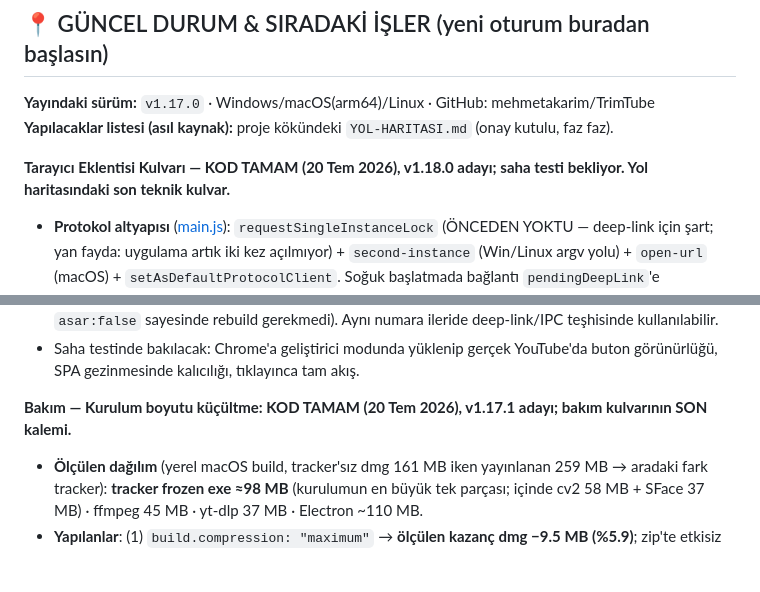
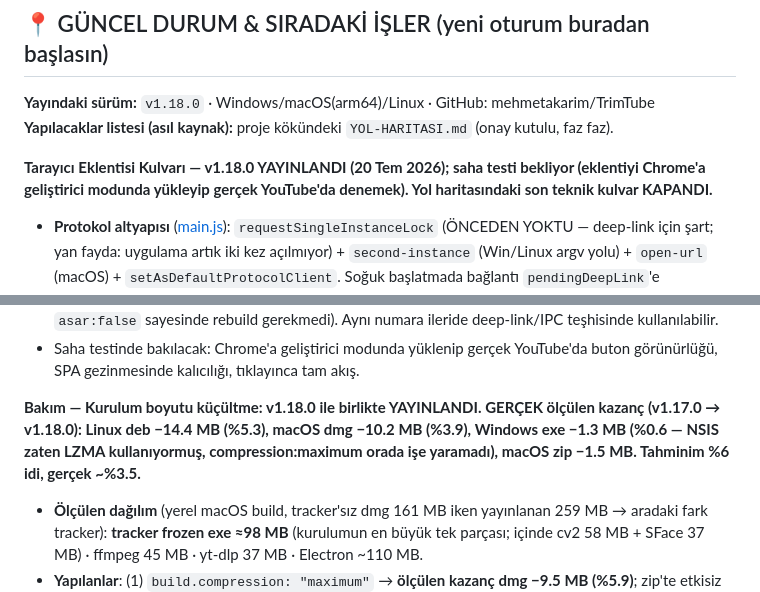
Before and after one commit to mehmetakarim/TrimTube, a Markdown page: brain.md, 2 parts joined by grey strips. Rendered like a GitHub page; blank space fills up the shorter version.

Commit message:
docs: v1.18.0 yayınlandı — gerçek boyut kazançları brain.md'ye işlendi
Co-Authored-By: Claude Opus 4.8 <noreply@anthropic.com>

```diff
--- a/brain.md
+++ b/brain.md
@@ -6,10 +6,10 @@ Bu dosya, farklı ortamlardaki (ev: macOS M-serisi, ofis: Windows 11) geliştirm
 
 ## 📍 GÜNCEL DURUM & SIRADAKİ İŞLER (yeni oturum buradan başlasın)
 
-**Yayındaki sürüm:** `v1.17.0` · Windows/macOS(arm64)/Linux · GitHub: mehmetakarim/TrimTube
+**Yayındaki sürüm:** `v1.18.0` · Windows/macOS(arm64)/Linux · GitHub: mehmetakarim/TrimTube
 **Yapılacaklar listesi (asıl kaynak):** proje kökündeki `YOL-HARITASI.md` (onay kutulu, faz faz).
 
-**Tarayıcı Eklentisi Kulvarı — KOD TAMAM (20 Tem 2026), v1.18.0 adayı; saha testi bekliyor. Yol haritasındaki son teknik kulvar.**
+**Tarayıcı Eklentisi Kulvarı — v1.18.0 YAYINLANDI (20 Tem 2026); saha testi bekliyor (eklentiyi Chrome'a geliştirici modunda yükleyip gerçek YouTube'da denemek). Yol haritasındaki son teknik kulvar KAPANDI.**
 - **Protokol altyapısı** ([main.js](main.js)): `requestSingleInstanceLock` (ÖNCEDEN YOKTU — deep-link için şart; yan fayda: uygulama artık iki kez açılmıyor) + `second-instance` (Win/Linux argv yolu) + `open-url` (macOS) + `setAsDefaultProtocolClient`. Soğuk başlatmada bağlantı `pendingDeepLink`'e kuyruklanıp `did-finish-load`'da teslim edilir (yoksa olay kaybolur).
 - **GÜVENLİK — `parseDeepLink`**: deep-link GÜVENİLMEYEN girdidir (herhangi bir web sayfası `trimtube://…` açtırabilir). Yalnız `trimtube:` şeması; `v` için katı `/^[A-Za-z0-9_-]{11}$/`; alternatif `url` için host **allowlist** (youtube.com/www/m/music/youtu.be); `t` 0..86400 kelepçesi. **16 birim test** — `evil.com`, `file:///etc/passwd`, bozuk/kısa/uzun id, yanlış şema hepsi reddediliyor. Doğrulanmayan hiçbir şey yt-dlp'ye ulaşmaz.
 - **Renderer**: `onDeepLink` → `switchView('cutter')` → URL doldur → `fetchInfo()` → `startSec>0` ise `trimEnable`+`startTime` (mevcut `applyProjectSettings` deseni) + toast.
@@ -19,7 +19,7 @@ Bu dosya, farklı ortamlardaki (ev: macOS M-serisi, ofis: Windows 11) geliştirm
 - **Test tekniği notu**: paketli uygulama GUI modunda stdout'u terminale bağlamıyor → doğrulama için kurulu paketteki `main.js`'e geçici `appendFileSync('/tmp/…')` izi eklendi (kaynak kod temiz kaldı, `asar:false` sayesinde rebuild gerekmedi). Aynı numara ileride deep-link/IPC teşhisinde kullanılabilir.
 - Saha testinde bakılacak: Chrome'a geliştirici modunda yüklenip gerçek YouTube'da buton görünürlüğü, SPA gezinmesinde kalıcılığı, tıklayınca tam akış.
 
-**Bakım — Kurulum boyutu küçültme: KOD TAMAM (20 Tem 2026), v1.17.1 adayı; bakım kulvarının SON kalemi.**
+**Bakım — Kurulum boyutu küçültme: v1.18.0 ile birlikte YAYINLANDI. GERÇEK ölçülen kazanç (v1.17.0 → v1.18.0): Linux deb −14.4 MB (%5.3), macOS dmg −10.2 MB (%3.9), Windows exe −1.3 MB (%0.6 — NSIS zaten LZMA kullanıyormuş, compression:maximum orada işe yaramadı), macOS zip −1.5 MB. Tahminim %6 idi, gerçek ~%3.5.**
 - **Ölçülen dağılım** (yerel macOS build, tracker'sız dmg 161 MB iken yayınlanan 259 MB → aradaki fark tracker): **tracker frozen exe ≈98 MB** (kurulumun en büyük tek parçası; içinde cv2 58 MB + SFace 37 MB) · ffmpeg 45 MB · yt-dlp 37 MB · Electron ~110 MB.
 - **Yapılanlar**: (1) `build.compression: "maximum"` → **ölçülen kazanç dmg −9.5 MB (%5.9)**; zip'te etkisiz (%0.3, zaten deflate). (2) `tracker.spec` `strip=True` + excludes genişletme (`unittest, doctest, pydoc, pip, setuptools, wheel, lib2to3, sqlite3`) → yalnız −0.6 MB (macOS wheel'leri zaten strip'li) ama **eski/yeni tracker çıktıları BİREBİR AYNI** doğrulandı (gerçek yüz videosunda iki mod). (3) `files`'a `!*.md`, `!requirements.txt` → geliştirme belgeleri pakete girmiyor.
 - **KRİTİK — pakette KALMASI gerekenler** (build'de tek tek doğrulandı): `subtitle.py` (Whisper `__dirname`'den spawn eder), `tracker.py` (frozen ikili bulunamazsa `resolveTracker` fallback'i — 28 KB için güvenlik ağı feda edilmedi), `assets/sfx/*.wav`.
```
